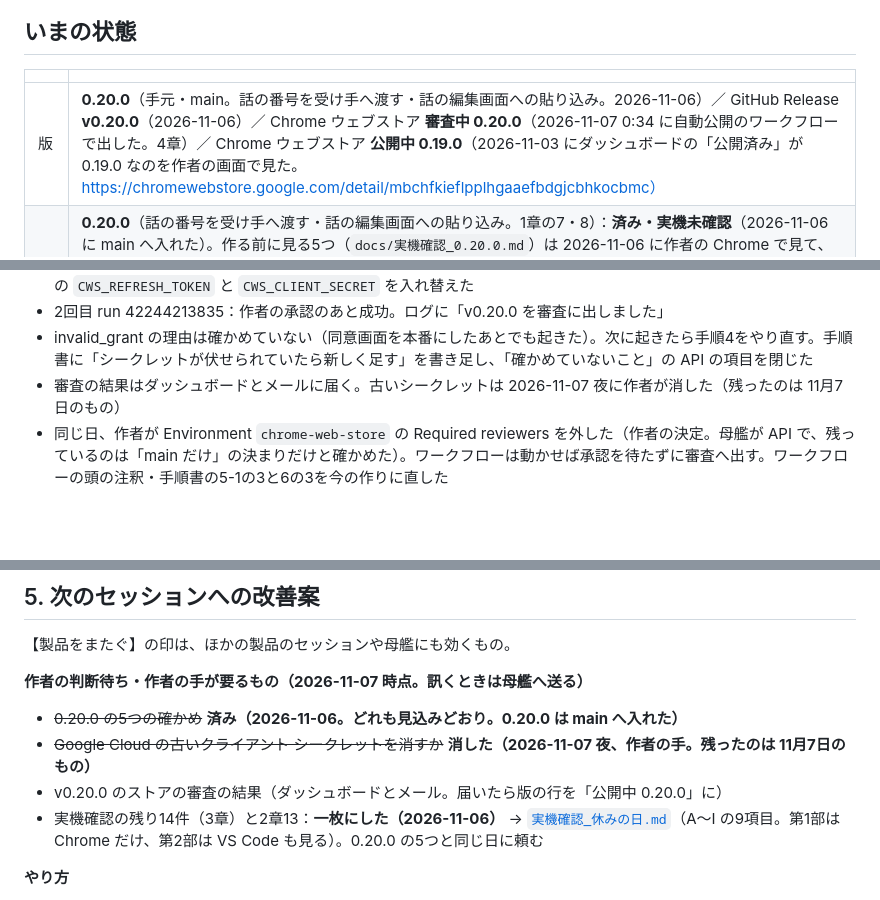
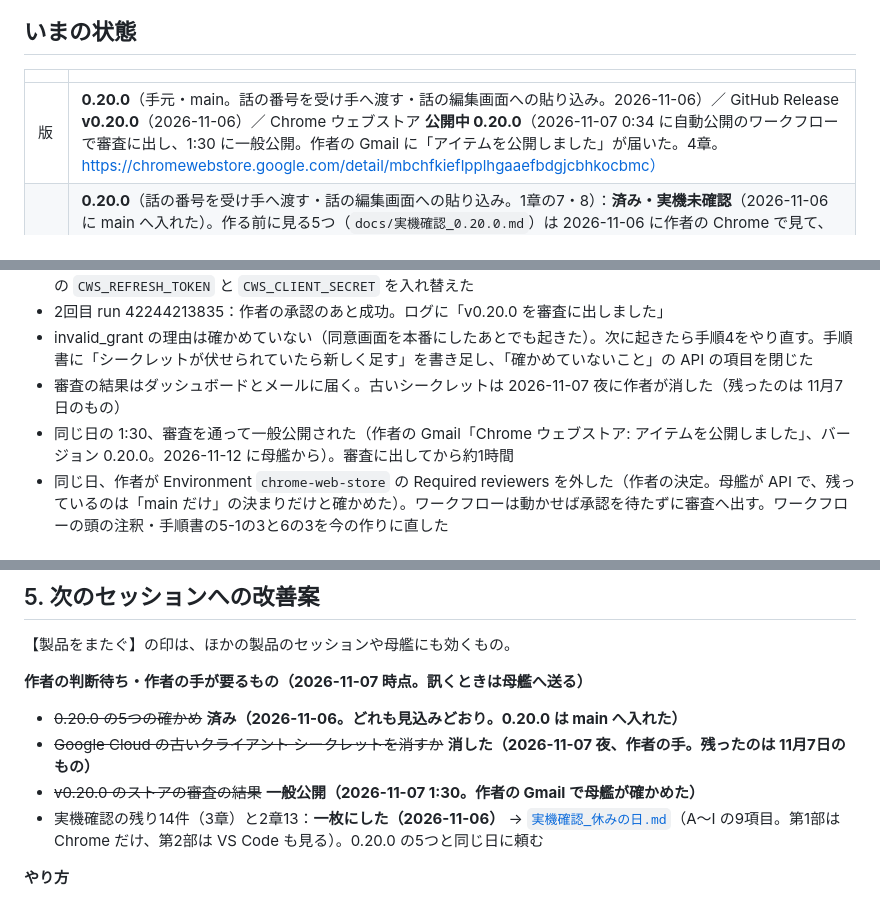
Before and after one commit to nonahisa/novel-ai-helper, a Markdown page: docs/進捗と引継ぎ.md, 3 parts joined by grey strips. Rendered like a GitHub page; blank space fills up the shorter version.

Commit message:
docs: Chrome ウェブストアで 0.20.0 が一般公開された（2026-11-07 1:30。作者の Gmail、母艦経由）
Co-Authored-By: Claude Opus 5.5 <noreply@anthropic.com>

```diff
--- a/docs/進捗と引継ぎ.md
+++ b/docs/進捗と引継ぎ.md
@@ -8,7 +8,7 @@
 
 | | |
 |---|---|
-| 版 | **0.20.0**（手元・main。話の番号を受け手へ渡す・話の編集画面への貼り込み。2026-11-06）／ GitHub Release **v0.20.0**（2026-11-06）／ Chrome ウェブストア **審査中 0.20.0**（2026-11-07 0:34 に自動公開のワークフローで出した。4章）／ Chrome ウェブストア **公開中 0.19.0**（2026-11-03 にダッシュボードの「公開済み」が 0.19.0 なのを作者の画面で見た。https://chromewebstore.google.com/detail/mbchfkieflpplhgaaefbdgjcbhkocbmc） |
+| 版 | **0.20.0**（手元・main。話の番号を受け手へ渡す・話の編集画面への貼り込み。2026-11-06）／ GitHub Release **v0.20.0**（2026-11-06）／ Chrome ウェブストア **公開中 0.20.0**（2026-11-07 0:34 に自動公開のワークフローで審査に出し、1:30 に一般公開。作者の Gmail に「アイテムを公開しました」が届いた。4章。https://chromewebstore.google.com/detail/mbchfkieflpplhgaaefbdgjcbhkocbmc） |
 | 作業中 | **0.20.0**（話の番号を受け手へ渡す・話の編集画面への貼り込み。1章の7・8）：**済み・実機未確認**（2026-11-06 に main へ入れた）。作る前に見る5つ（`docs/実機確認_0.20.0.md`）は 2026-11-06 に作者の Chrome で見て、どれも見込みどおりだった（1章8）。残るのは拡張を入れて押す確かめ（3章）。**0.19.0**（ランキングの画面に自作が載っていたらお祝いし、順位を取得して渡す。2章の19）：**済み・実機未確認**（main に入れた。リーダーの検収待ち）。**0.17.1**（覚えた理由を owner-page に上げる。2章の18）・**0.17.0**（アルファポリスの数・タグ・連載の状態を読む。2章の17）と **0.16.0**（タグ・連載中／完結・覚えた理由を封筒へ、集計の見出しの折り返し。2章の15・16）：**どちらも済み・実機未確認**（main に入れた）。0.15.0 の章は作者の Chrome で確かめた。0.14.2 は作者の Chrome で確かめた。0.14.0（開いたときの自動取得）は実機未確認 |
 | テスト | 単体 29ファイル・803件すべて通る（`npx vitest run --exclude ".claude/**"`、2026-11-06。0.20.0）。画面の自動テスト（E2E）8ファイル・22件すべて通る（`NPH_E2E_CHANNEL=msedge npm run test:e2e`、2026-11-07。アクセス数の「次へ」・貼り込みの確認の窓・0.10.0 からの更新・ランキングのお祝いを足した。このパソコンでは Playwright の Chromium が起動を断るので Edge で）。統合小説執筆環境のソースが隣にある状態で、受け手の本物に読ませる件も走っている |
 | 受け手 | 統合小説執筆環境（VS Code 拡張 `nonahisa.novel-ai-assistant`）だけ。ほかのアプリとの連携は予定（作者、2026-10-12）。取り決めは設計書4章 |
@@ -602,6 +602,7 @@ README の「実機で確かめること」の「残っているもの」を写
 - 2回目 run 42244213835：作者の承認のあと成功。ログに「v0.20.0 を審査に出しました」
 - invalid_grant の理由は確かめていない（同意画面を本番にしたあとでも起きた）。次に起きたら手順4をやり直す。手順書に「シークレットが伏せられていたら新しく足す」を書き足し、「確かめていないこと」の API の項目を閉じた
 - 審査の結果はダッシュボードとメールに届く。古いシークレットは 2026-11-07 夜に作者が消した（残ったのは 11月7日のもの）
+- 同じ日の 1:30、審査を通って一般公開された（作者の Gmail「Chrome ウェブストア: アイテムを公開しました」、バージョン 0.20.0。2026-11-12 に母艦から）。審査に出してから約1時間
 - 同じ日、作者が Environment `chrome-web-store` の Required reviewers を外した（作者の決定。母艦が API で、残っているのは「main だけ」の決まりだけと確かめた）。ワークフローは動かせば承認を待たずに審査へ出す。ワークフローの頭の注釈・手順書の5-1の3と6の3を今の作りに直した
 
 ### 2026-11-07：作者の手が要らない確かめを、さらに2つ画面の自動テストへ移した（作者の言葉「自動でできるものは進めてください」、母艦経由）
@@ -634,7 +635,7 @@ README の「実機で確かめること」の「残っているもの」を写
 
 - ~~0.20.0 の5つの確かめ~~ **済み（2026-11-06。どれも見込みどおり。0.20.0 は main へ入れた）**
 - ~~Google Cloud の古いクライアント シークレットを消すか~~ **消した（2026-11-07 夜、作者の手。残ったのは 11月7日のもの）**
-- v0.20.0 のストアの審査の結果（ダッシュボードとメール。届いたら版の行を「公開中 0.20.0」に）
+- ~~v0.20.0 のストアの審査の結果~~ **一般公開（2026-11-07 1:30。作者の Gmail で母艦が確かめた）**
 - 実機確認の残り14件（3章）と2章13：**一枚にした（2026-11-06）** → [`実機確認_休みの日.md`](実機確認_休みの日.md)（A〜I の9項目。第1部は Chrome だけ、第2部は VS Code も見る）。0.20.0 の5つと同じ日に頼む
 
 **やり方**
```
